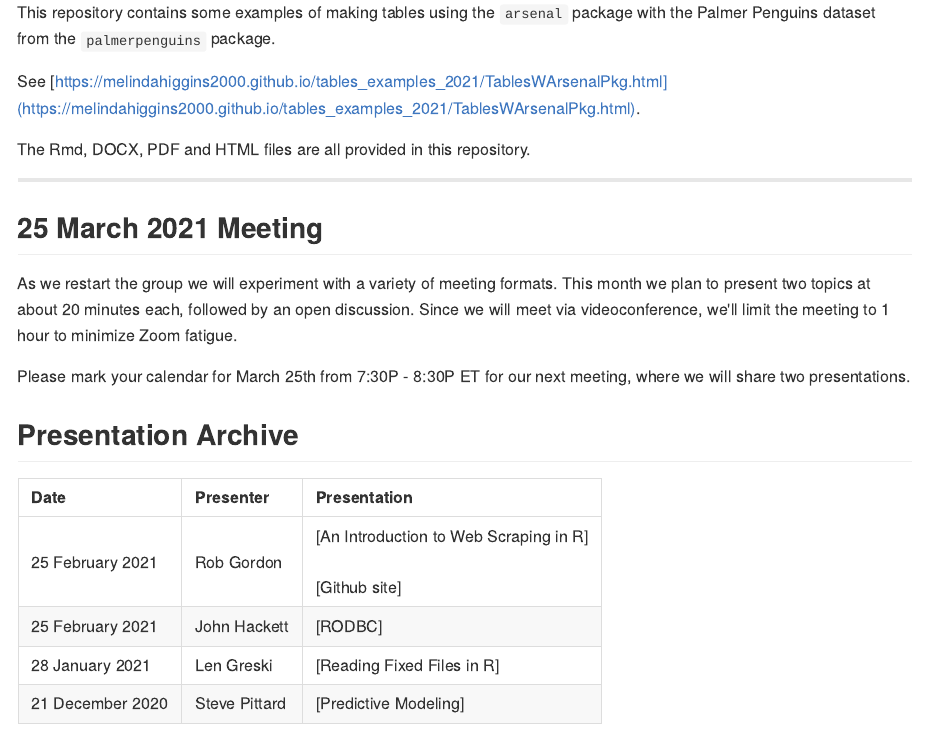
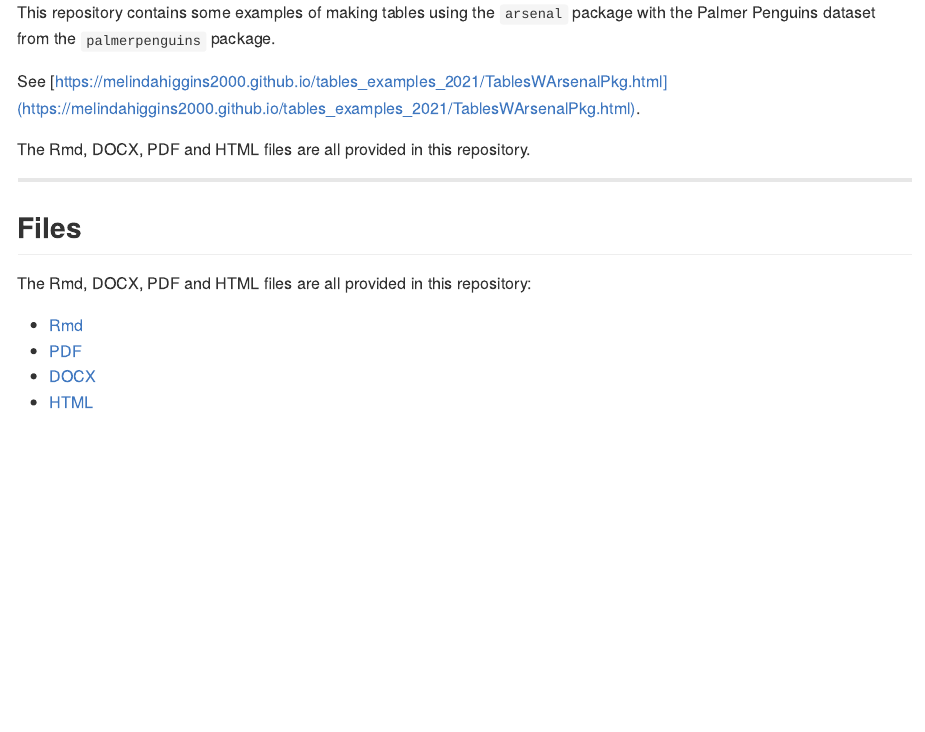
Before and after one commit to melindahiggins2000/tables_examples_2021, an R Markdown document (index.Rmd): the page in a window 1100 px wide, from 90 px down. The pictures show the output file index.md that the author committed with the source, drawn offline in the style of GitHub.

Commit message:
add updates

```diff
--- a/index.Rmd
+++ b/index.Rmd
@@ -21,18 +21,11 @@ The Rmd, DOCX, PDF and HTML files are all provided in this repository.
 
 -----
 
-## 25 March 2021 Meeting
+## Files
 
-As we restart the group we will experiment with a variety of meeting formats. This month we plan to present two topics at about 20 minutes each, followed by an open discussion. Since we will meet via videoconference, we'll limit the meeting to 1 hour to minimize Zoom fatigue.
+The Rmd, DOCX, PDF and HTML files are all provided in this repository:
 
-Please mark your calendar for March 25th from 7:30P - 8:30P ET for our next meeting, where we will share two presentations.
-
-
-## Presentation Archive
-
-|Date|Presenter|Presentation|
-|:---------|:---|:---- |
-|25 February 2021|Rob Gordon|[An Introduction to Web Scraping in R]<br><br> [Github site]|
-|25 February 2021|John Hackett|[RODBC]|
-|28 January 2021|Len Greski|[Reading Fixed Files in R]|
-|21 December 2020| Steve Pittard|[Predictive Modeling]|
+* [Rmd](https://raw.githubusercontent.com/melindahiggins2000/tables_examples_2021/main/TablesWArsenalPkg.Rmd)
+* [PDF](https://github.com/melindahiggins2000/tables_examples_2021/raw/main/TablesWArsenalPkg.pdf)
+* [DOCX](https://github.com/melindahiggins2000/tables_examples_2021/raw/main/TablesWArsenalPkg.docx)
+* [HTML](https://melindahiggins2000.github.io/tables_examples_2021/TablesWArsenalPkg.html)
```
Also changed, not shown: README.md, index.html (added), index.md.
